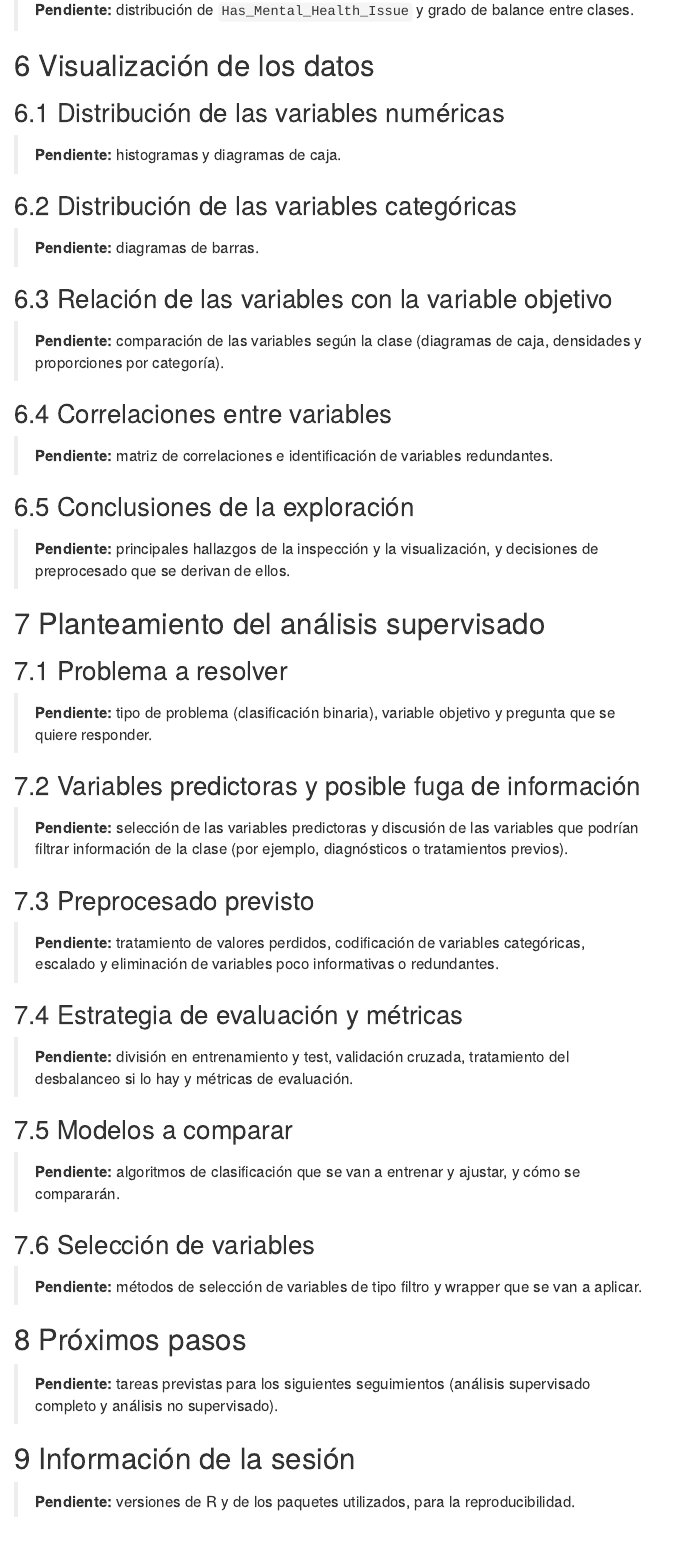
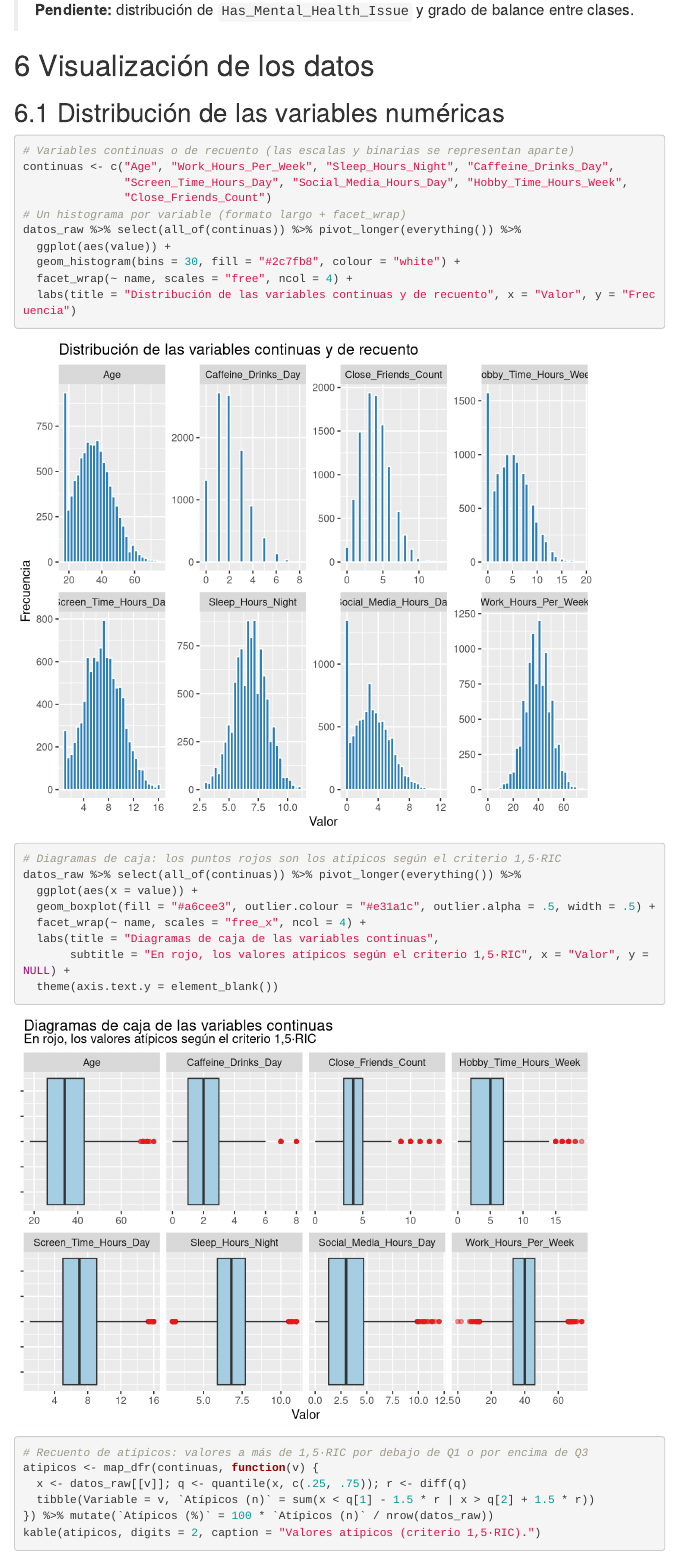
Before and after one commit to Davidvt04/FID-SaludMental, an R Markdown document (SeguimientoI.Rmd): the page in a window 1100 px wide, from 2590 px down. Rendered offline with R 4.5, knitr and Pandoc, with nearby package versions; some code elsewhere in the file could not run offline; menus at the side of the page are left out.

Commit message:
Añadir Distribución de las variables numéricas

````diff
--- a/SeguimientoI.Rmd
+++ b/SeguimientoI.Rmd
@@ -98,6 +98,32 @@ El conjunto de datos contiene **10.000 observaciones y 51 variables**, incluyend
 
 ## Distribución de las variables numéricas
 
-> **Pendiente:** histogramas y diagramas de caja.
+```{r histogramas-continuas, fig.height=6}
+# Variables continuas o de recuento (las escalas y binarias se representan aparte)
+continuas <- c("Age", "Work_Hours_Per_Week", "Sleep_Hours_Night", "Caffeine_Drinks_Day",
+               "Screen_Time_Hours_Day", "Social_Media_Hours_Day", "Hobby_Time_Hours_Week",
+               "Close_Friends_Count")
+# Un histograma por variable (formato largo + facet_wrap)
+datos_raw %>% select(all_of(continuas)) %>% pivot_longer(everything()) %>%
+  ggplot(aes(value)) +
+  geom_histogram(bins = 30, fill = "#2c7fb8", colour = "white") +
+  facet_wrap(~ name, scales = "free", ncol = 4) +
+  labs(title = "Distribución de las variables continuas y de recuento", x = "Valor", y = "Frecuencia")
+```
 
-## Distribución de las variables categóricas
+```{r boxplots-continuas, fig.height=5}
+# Diagramas de caja: los puntos rojos son los atípicos según el criterio 1,5·RIC
+datos_raw %>% select(all_of(continuas)) %>% pivot_longer(everything()) %>%
+  ggplot(aes(x = value)) +
+  geom_boxplot(fill = "#a6cee3", outlier.colour = "#e31a1c", outlier.alpha = .5, width = .5) +
+  facet_wrap(~ name, scales = "free_x", ncol = 4) +
+  labs(title = "Diagramas de caja de las variables continuas",
+       subtitle = "En rojo, los valores atípicos según el criterio 1,5·RIC", x = "Valor", y = NULL) +
+  theme(axis.text.y = element_blank())
+
+# Recuento de atípicos: valores a más de 1,5·RIC por debajo de Q1 o por encima de Q3
+atipicos <- map_dfr(continuas, function(v) {
+  x <- datos_raw[[v]]; q <- quantile(x, c(.25, .75)); r <- diff(q)
+  tibble(Variable = v, `Atípicos (n)` = sum(x < q[1] - 1.5 * r | x > q[2] + 1.5 * r))
+}) %>% mutate(`Atípicos (%)` = 100 * `Atípicos (n)` / nrow(datos_raw))
+kable(atipicos, digits = 2, caption = "Valores atípicos (criterio 1,5·RIC).")
````
Also changed, not shown: SeguimientoI.Rmd (42 more changed lines).
